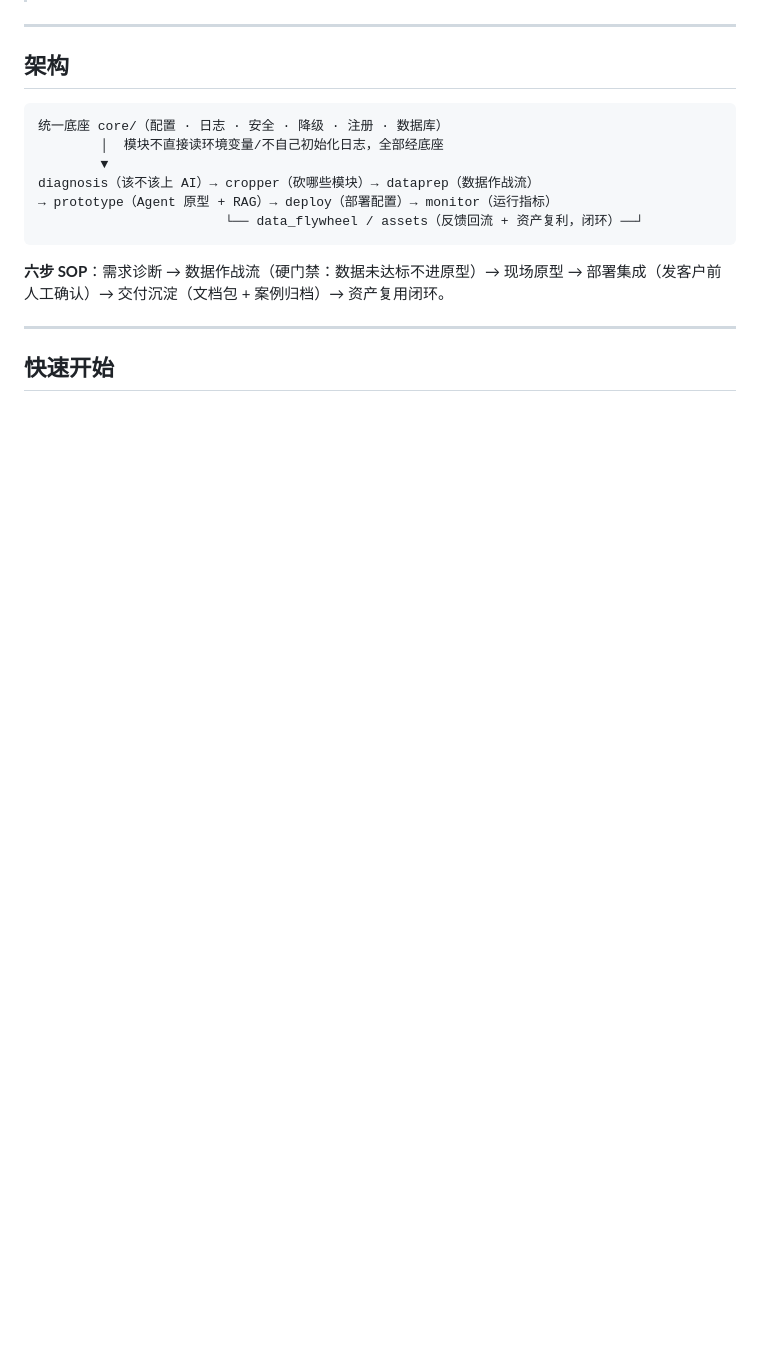
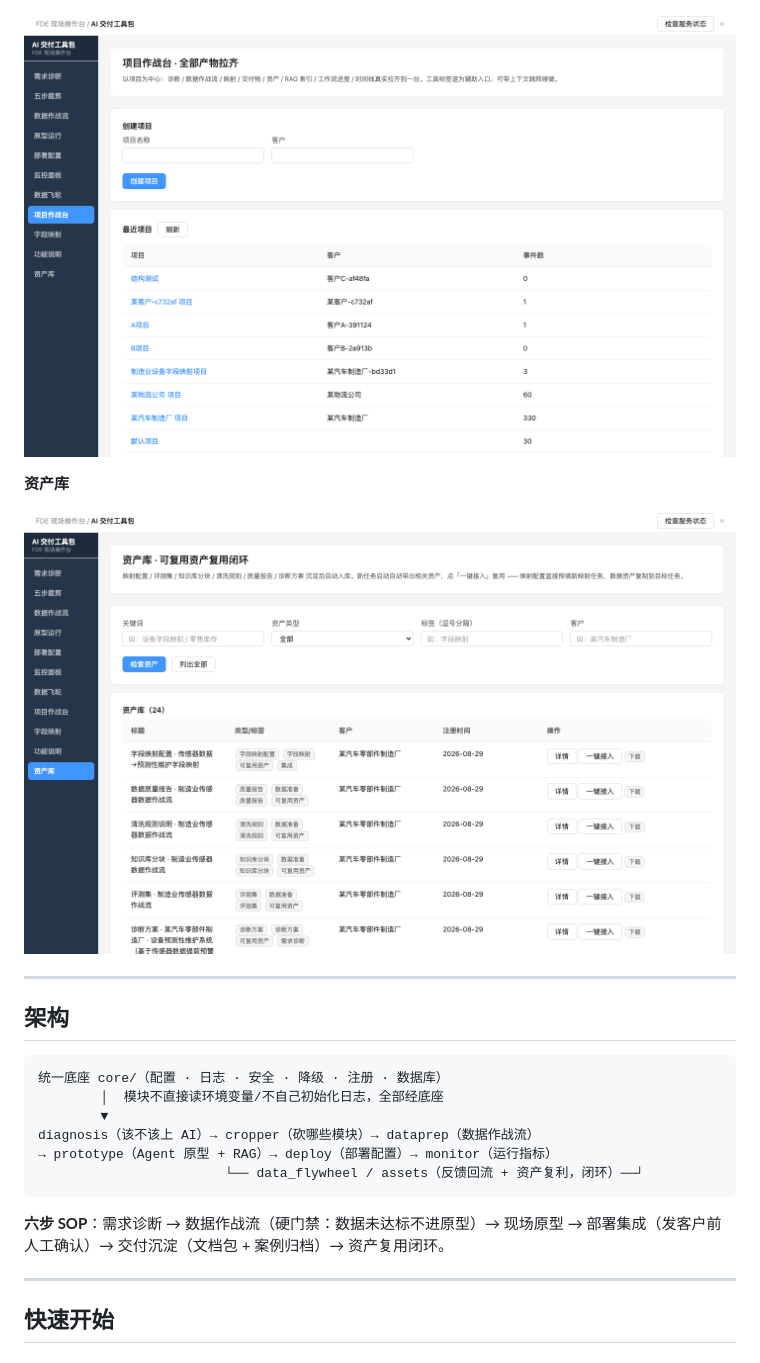
Before and after one commit to heweidong-ecco/ai-field-delivery-toolkit, a Markdown page: README.md, the part around one of its changes. Rendered like a GitHub page; pictures changed too: docs/screenshots/assets.png (added), docs/screenshots/warroom.png (added); blank space fills up the shorter version.

```diff
--- a/README.md
+++ b/README.md
@@ -40,3 +56,8 @@
+![项目作战台](docs/screenshots/warroom.png)
+
+**资产库**
+
+![资产库](docs/screenshots/assets.png)
 
 ---
 
```
Also changed, not shown: other parts of README.md (+16 -0 lines), README.en.md (added, +232 -0 lines), docs/screenshots/dataprep.png (added), docs/screenshots/home.png (added), 2 other files.
